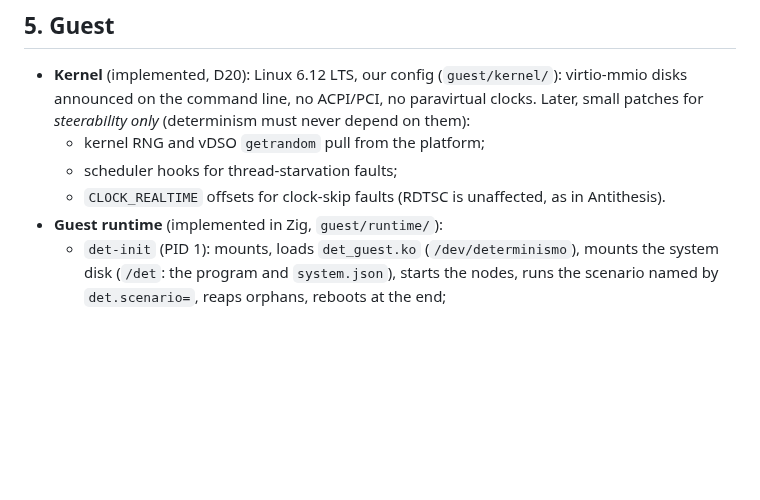
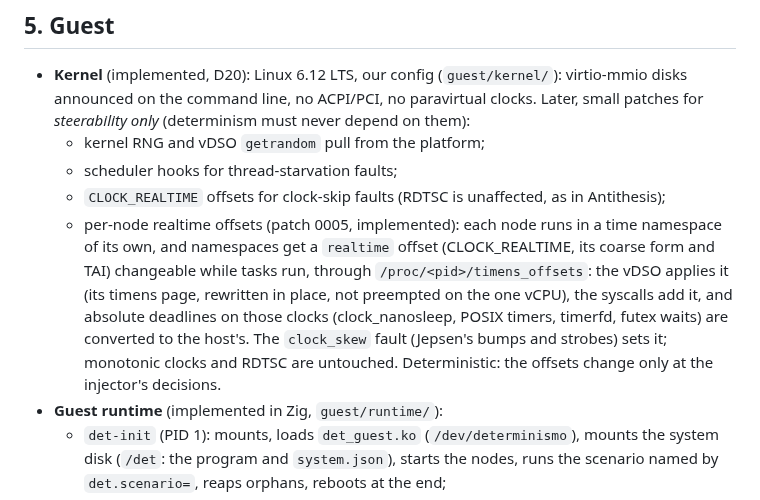
Before and after one commit to pfeodrippe/determinismo, a Markdown page: ARCHITECTURE.md, the part around the change. GitHub-like rendering; blank space fills up the shorter version.

Commit message:
ARCHITECTURE: per-node realtime offsets

```diff
--- a/ARCHITECTURE.md
+++ b/ARCHITECTURE.md
@@ -183,7 +183,15 @@ vCPU threads pinned; `isolcpus`/`nohz_full` for VM cores; `mitigations=` and
   *steerability only* (determinism must never depend on them):
   - kernel RNG and vDSO `getrandom` pull from the platform;
   - scheduler hooks for thread-starvation faults;
-  - `CLOCK_REALTIME` offsets for clock-skip faults (RDTSC is unaffected, as in Antithesis).
+  - `CLOCK_REALTIME` offsets for clock-skip faults (RDTSC is unaffected, as in Antithesis);
+  - per-node realtime offsets (patch 0005, implemented): each node runs in a time namespace of
+    its own, and namespaces get a `realtime` offset (CLOCK_REALTIME, its coarse form and TAI)
+    changeable while tasks run, through `/proc/<pid>/timens_offsets`: the vDSO applies it (its
+    timens page, rewritten in place, not preempted on the one vCPU), the syscalls add it, and
+    absolute deadlines on those clocks (clock_nanosleep, POSIX timers, timerfd, futex waits) are
+    converted to the host's. The `clock_skew` fault (Jepsen's bumps and strobes) sets it;
+    monotonic clocks and RDTSC are untouched. Deterministic: the offsets change only at the
+    injector's decisions.
 - **Guest runtime** (implemented in Zig, `guest/runtime/`):
   - `det-init` (PID 1): mounts, loads `det_guest.ko` (`/dev/determinismo`), mounts the system disk
     (`/det`: the program and `system.json`), starts the nodes, runs the scenario named by
```
